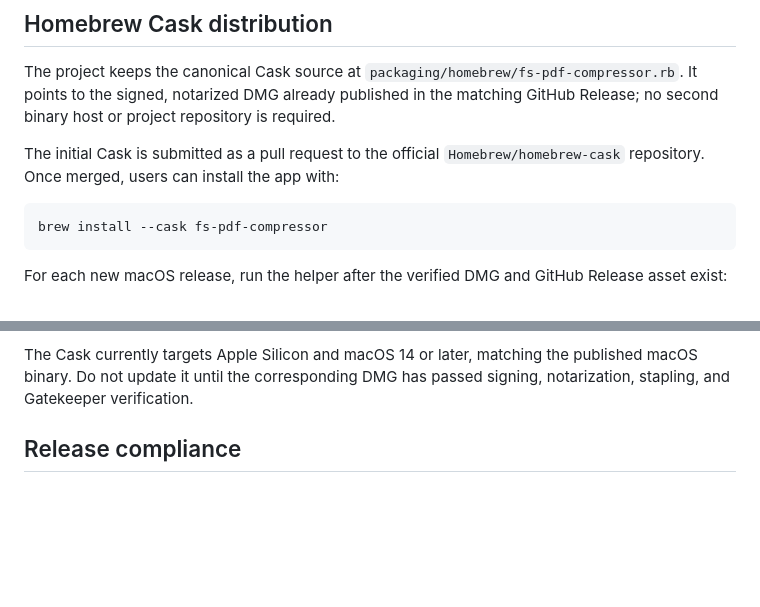
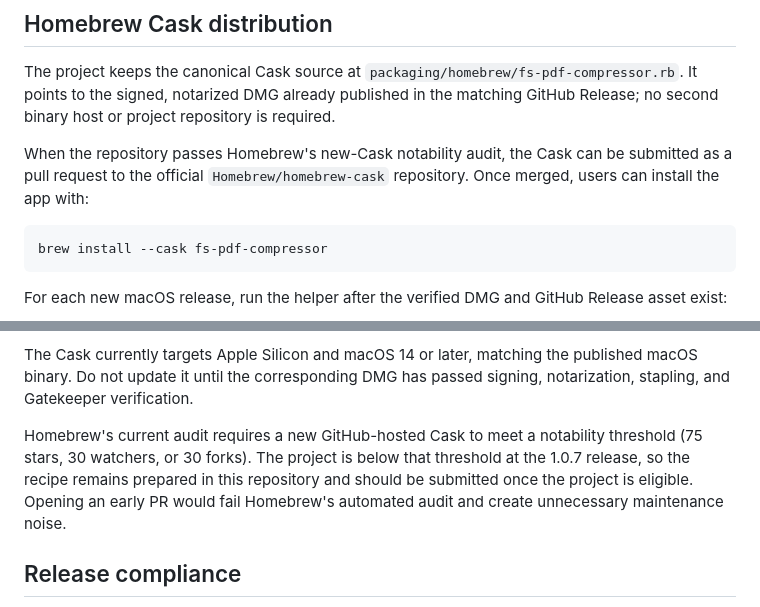
Before and after one commit to gitlares/fs-pdf-compressor, a Markdown page: docs/RELEASING.md, 2 parts joined by grey strips. GitHub-like rendering; blank space fills up the shorter version.

Commit message:
Document Homebrew Cask eligibility

````diff
--- a/docs/RELEASING.md
+++ b/docs/RELEASING.md
@@ -174,9 +174,9 @@ The project keeps the canonical Cask source at
 DMG already published in the matching GitHub Release; no second binary host or
 project repository is required.
 
-The initial Cask is submitted as a pull request to the official
-`Homebrew/homebrew-cask` repository. Once merged, users can install the app
-with:
+When the repository passes Homebrew's new-Cask notability audit, the Cask can
+be submitted as a pull request to the official `Homebrew/homebrew-cask`
+repository. Once merged, users can install the app with:
 
 ```sh
 brew install --cask fs-pdf-compressor
@@ -204,6 +204,13 @@ source of code, releases, and release automation.
 The Cask currently targets Apple Silicon and macOS 14 or later, matching the
 published macOS binary. Do not update it until the corresponding DMG has
 passed signing, notarization, stapling, and Gatekeeper verification.
+
+Homebrew's current audit requires a new GitHub-hosted Cask to meet a
+notability threshold (75 stars, 30 watchers, or 30 forks). The project is
+below that threshold at the 1.0.7 release, so the recipe remains prepared in
+this repository and should be submitted once the project is eligible. Opening
+an early PR would fail Homebrew's automated audit and create unnecessary
+maintenance noise.
 
 ## Release compliance
 
````
